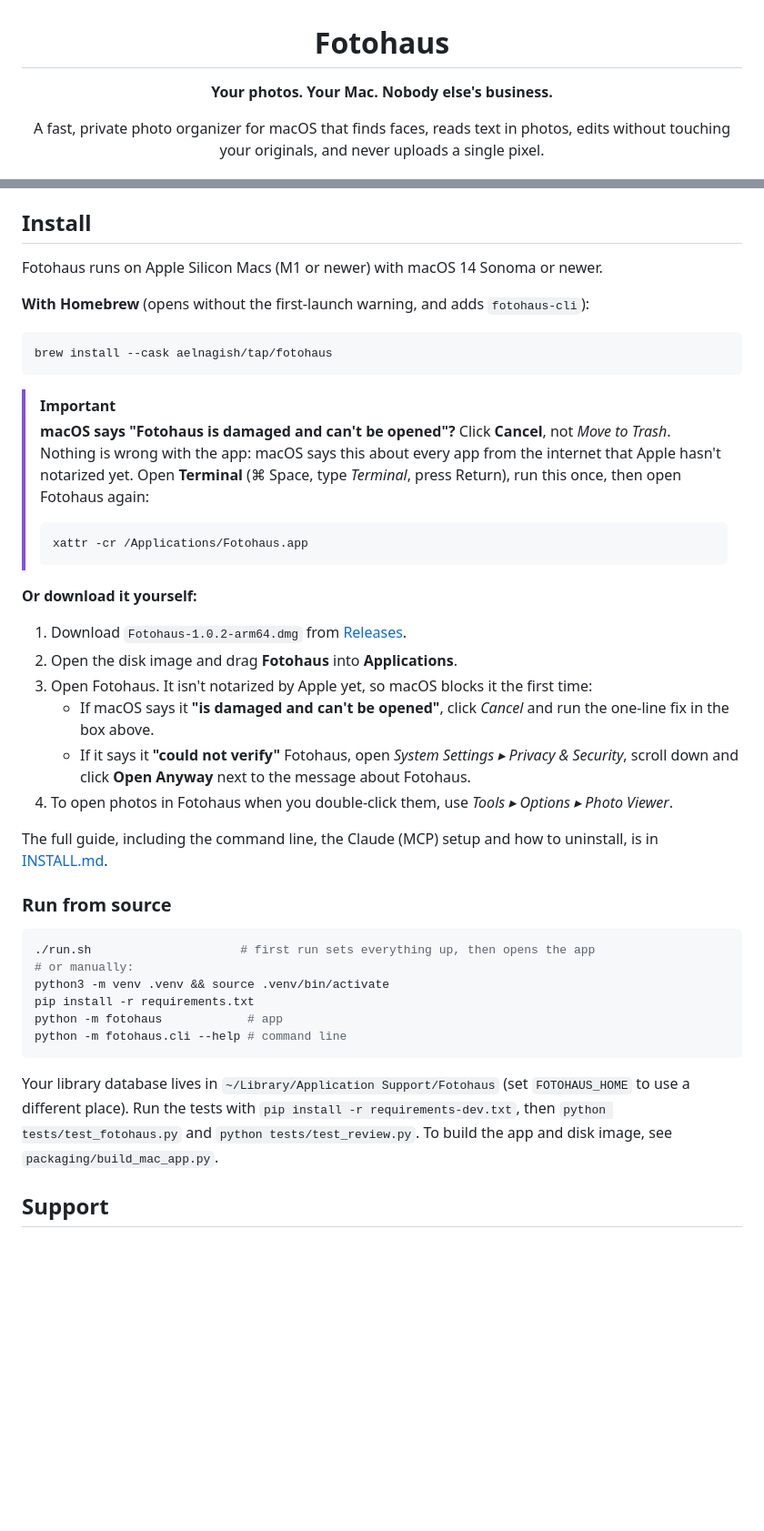
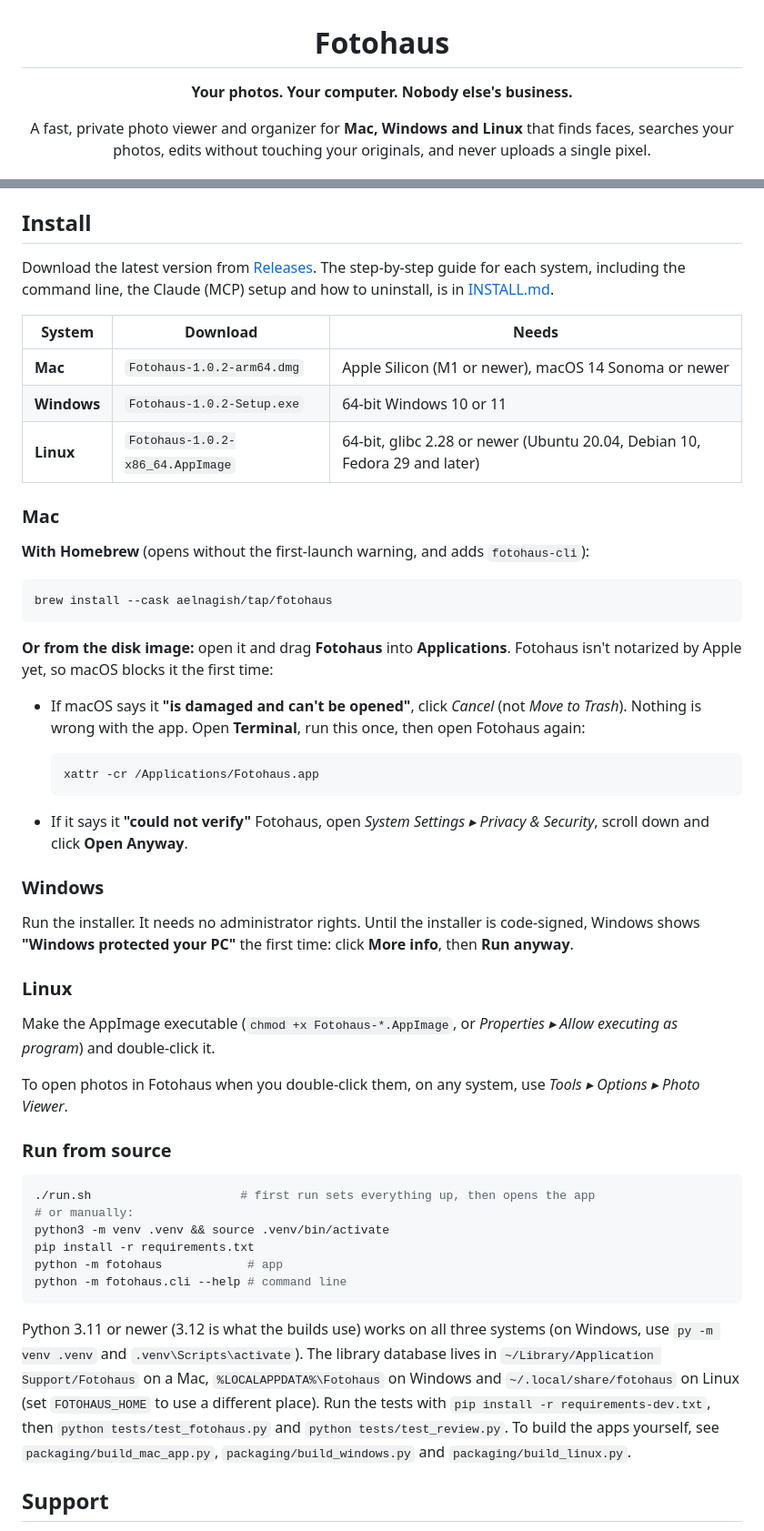
Before and after one commit to aelnagish/Fotohaus, a Markdown page: README.md, 2 parts joined by grey strips. Shown at 91% size. Rendered like a GitHub page; blank space fills up the shorter version.

````diff
--- a/README.md
+++ b/README.md
@@ -2,9 +2,9 @@
 
 # Fotohaus
 
-**Your photos. Your Mac. Nobody else's business.**
+**Your photos. Your computer. Nobody else's business.**
 
-A fast, private photo organizer for macOS that finds faces, reads text in photos, edits without
-touching your originals, and never uploads a single pixel.
+A fast, private photo viewer and organizer for **Mac, Windows and Linux** that finds faces,
+searches your photos, edits without touching your originals, and never uploads a single pixel.
 
 [![macOS](https://img.shields.io/badge/macOS%2014%2B-Apple%20Silicon-black?logo=apple)](#install)
@@ -155,7 +160,17 @@ and `fotohaus-cli mcp` lets AI assistants that support MCP search and organize y
 
 ## Install
 
-Fotohaus runs on Apple Silicon Macs (M1 or newer) with macOS 14 Sonoma or newer.
+Download the latest version from [Releases](../../releases/latest). The step-by-step guide for each
+system, including the command line, the Claude (MCP) setup and how to uninstall, is in
+[INSTALL.md](INSTALL.md).
+
+| System | Download | Needs |
+|---|---|---|
+| **Mac** | `Fotohaus-1.0.2-arm64.dmg` | Apple Silicon (M1 or newer), macOS 14 Sonoma or newer |
+| **Windows** | `Fotohaus-1.0.2-Setup.exe` | 64-bit Windows 10 or 11 |
+| **Linux** | `Fotohaus-1.0.2-x86_64.AppImage` | 64-bit, glibc 2.28 or newer (Ubuntu 20.04, Debian 10, Fedora 29 and later) |
+
+### Mac
 
 **With Homebrew** (opens without the first-launch warning, and adds `fotohaus-cli`):
 
@@ -163,29 +178,31 @@ Fotohaus runs on Apple Silicon Macs (M1 or newer) with macOS 14 Sonoma or newer.
 brew install --cask aelnagish/tap/fotohaus
 ```
 
-> [!IMPORTANT]
-> **macOS says "Fotohaus is damaged and can't be opened"?** Click **Cancel**, not *Move to Trash*.
-> Nothing is wrong with the app: macOS says this about every app from the internet that Apple
-> hasn't notarized yet. Open **Terminal** (⌘ Space, type *Terminal*, press Return), run this once,
-> then open Fotohaus again:
->
-> ```bash
-> xattr -cr /Applications/Fotohaus.app
-> ```
+**Or from the disk image:** open it and drag **Fotohaus** into **Applications**. Fotohaus isn't
+notarized by Apple yet, so macOS blocks it the first time:
 
-**Or download it yourself:**
+- If macOS says it **"is damaged and can't be opened"**, click *Cancel* (not *Move to Trash*).
+  Nothing is wrong with the app. Open **Terminal**, run this once, then open Fotohaus again:
 
-1. Download `Fotohaus-1.0.2-arm64.dmg` from [Releases](../../releases).
-2. Open the disk image and drag **Fotohaus** into **Applications**.
-3. Open Fotohaus. It isn't notarized by Apple yet, so macOS blocks it the first time:
-   - If macOS says it **"is damaged and can't be opened"**, click *Cancel* and run the one-line
-     fix in the box above.
-   - If it says it **"could not verify"** Fotohaus, open *System Settings ▸ Privacy & Security*,
-     scroll down and click **Open Anyway** next to the message about Fotohaus.
-4. To open photos in Fotohaus when you double-click them, use *Tools ▸ Options ▸ Photo Viewer*.
+  ```bash
+  xattr -cr /Applications/Fotohaus.app
+  ```
 
-The full guide, including the command line, the Claude (MCP) setup and how to uninstall, is in
-[INSTALL.md](INSTALL.md).
+- If it says it **"could not verify"** Fotohaus, open *System Settings ▸ Privacy & Security*,
+  scroll down and click **Open Anyway**.
+
+### Windows
+
+Run the installer. It needs no administrator rights. Until the installer is code-signed, Windows
+shows **"Windows protected your PC"** the first time: click **More info**, then **Run anyway**.
+
+### Linux
+
+Make the AppImage executable (`chmod +x Fotohaus-*.AppImage`, or *Properties ▸ Allow executing as
+program*) and double-click it.
+
+To open photos in Fotohaus when you double-click them, on any system, use
+*Tools ▸ Options ▸ Photo Viewer*.
 
 ### Run from source
 
@@ -198,10 +215,12 @@ python -m fotohaus            # app
 python -m fotohaus.cli --help # command line
 ```
 
-Your library database lives in `~/Library/Application Support/Fotohaus` (set `FOTOHAUS_HOME` to use
-a different place). Run the tests with `pip install -r requirements-dev.txt`, then `python tests/test_fotohaus.py` and
-`python tests/test_review.py`. To build the app and disk
-image, see `packaging/build_mac_app.py`.
+Python 3.11 or newer (3.12 is what the builds use) works on all three systems (on Windows, use `py -m venv .venv` and
+`.venv\Scripts\activate`). The library database lives in `~/Library/Application Support/Fotohaus`
+on a Mac, `%LOCALAPPDATA%\Fotohaus` on Windows and `~/.local/share/fotohaus` on Linux (set
+`FOTOHAUS_HOME` to use a different place). Run the tests with `pip install -r requirements-dev.txt`, then `python tests/test_fotohaus.py` and
+`python tests/test_review.py`. To build the apps yourself, see
+`packaging/build_mac_app.py`, `packaging/build_windows.py` and `packaging/build_linux.py`.
 
 ## Support
 
````
Also changed, not shown: other parts of README.md (+39 -27 lines), INSTALL.md (+8 -3 lines), docs/library.jpg, docs/viewer.jpg, 1 other file.
